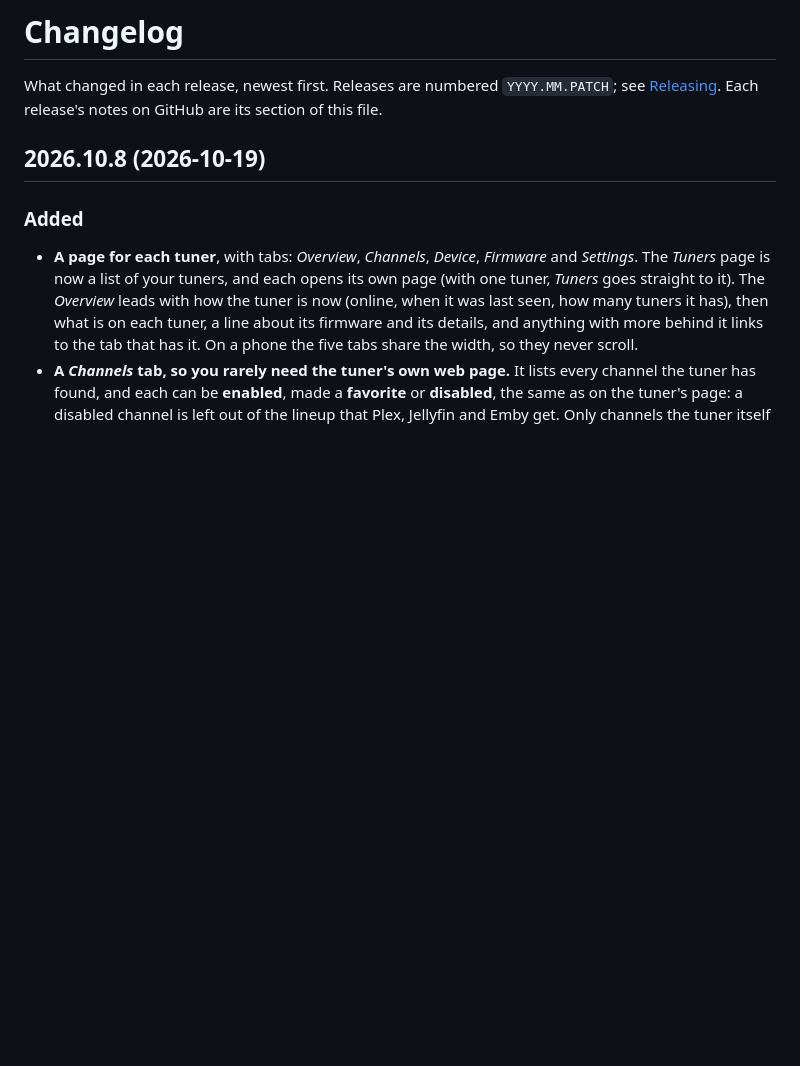
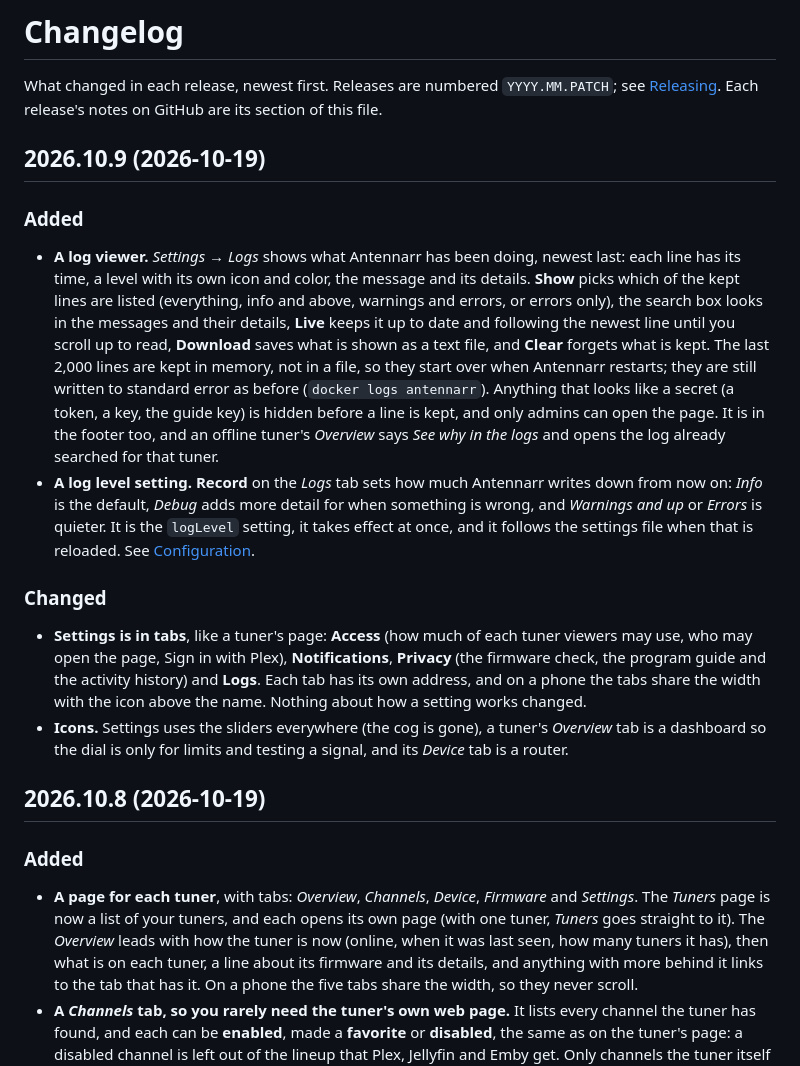
Before and after one commit to johnschult/antennarr, a Markdown page: CHANGELOG.md, the part around the change. Drawn GitHub-style; blank space fills up the shorter version.

Commit message:
Changelog for 2026.10.9 (#57)
Co-authored-by: Claude Sonnet 5.5 <noreply@anthropic.com>

```diff
--- a/CHANGELOG.md
+++ b/CHANGELOG.md
@@ -4,6 +4,18 @@
 
 What changed in each release, newest first. Releases are numbered `YYYY.MM.PATCH`; see [Releasing](https://github.com/johnschult/antennarr/blob/main/docs/RELEASING.md).
 Each release's notes on GitHub are its section of this file.
+
+## 2026.10.9 (2026-10-19)
+
+### Added
+
+- **A log viewer.** *Settings → Logs* shows what Antennarr has been doing, newest last: each line has its time, a level with its own icon and color, the message and its details. **Show** picks which of the kept lines are listed (everything, info and above, warnings and errors, or errors only), the search box looks in the messages and their details, **Live** keeps it up to date and following the newest line until you scroll up to read, **Download** saves what is shown as a text file, and **Clear** forgets what is kept. The last 2,000 lines are kept in memory, not in a file, so they start over when Antennarr restarts; they are still written to standard error as before (`docker logs antennarr`). Anything that looks like a secret (a token, a key, the guide key) is hidden before a line is kept, and only admins can open the page. It is in the footer too, and an offline tuner's *Overview* says *See why in the logs* and opens the log already searched for that tuner.
+- **A log level setting.** **Record** on the *Logs* tab sets how much Antennarr writes down from now on: *Info* is the default, *Debug* adds more detail for when something is wrong, and *Warnings and up* or *Errors* is quieter. It is the `logLevel` setting, it takes effect at once, and it follows the settings file when that is reloaded. See [Configuration](https://github.com/johnschult/antennarr/blob/main/docs/configuration.md).
+
+### Changed
+
+- **Settings is in tabs**, like a tuner's page: **Access** (how much of each tuner viewers may use, who may open the page, Sign in with Plex), **Notifications**, **Privacy** (the firmware check, the program guide and the activity history) and **Logs**. Each tab has its own address, and on a phone the tabs share the width with the icon above the name. Nothing about how a setting works changed.
+- **Icons.** Settings uses the sliders everywhere (the cog is gone), a tuner's *Overview* tab is a dashboard so the dial is only for limits and testing a signal, and its *Device* tab is a router.
 
 ## 2026.10.8 (2026-10-19)
 
```
